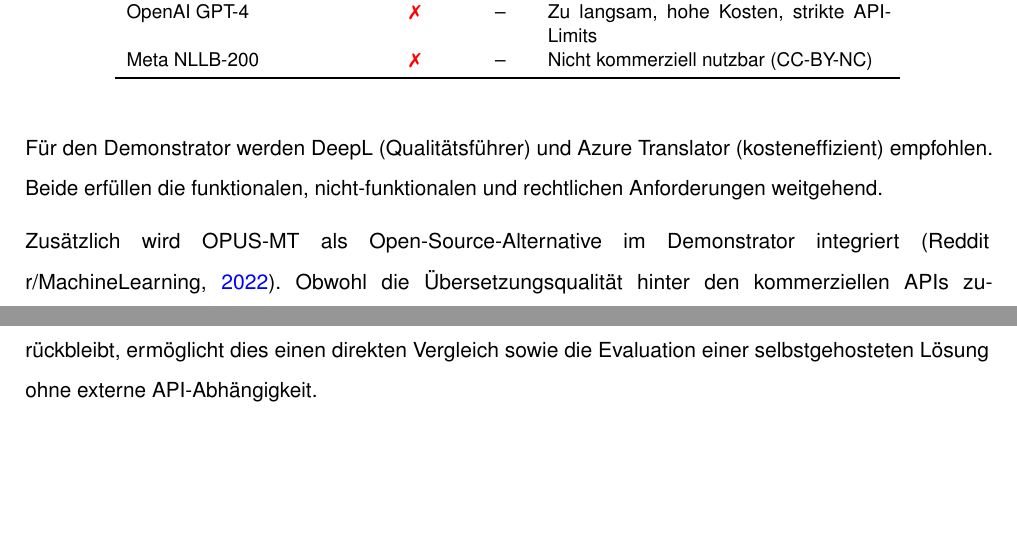
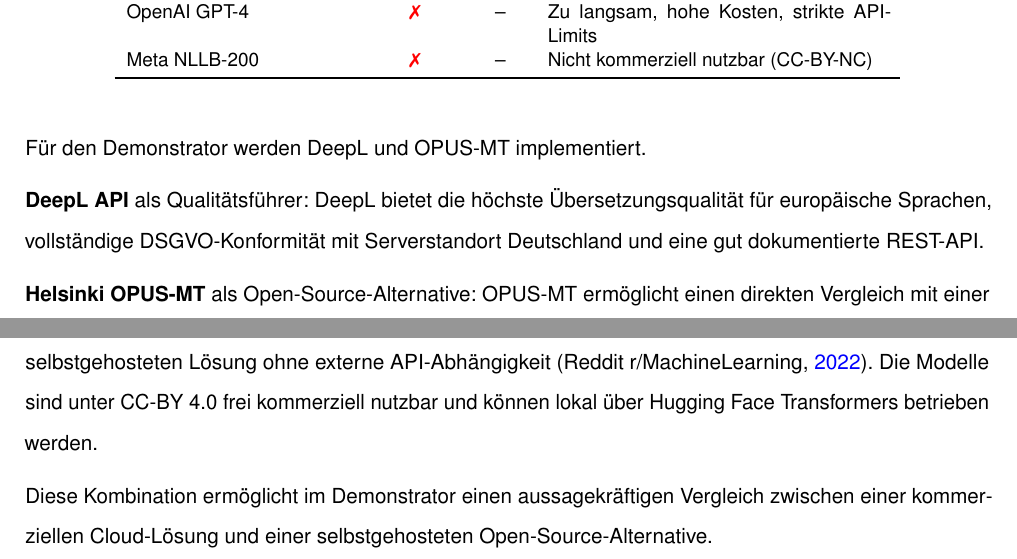
Before and after one commit to svenb23/KI-Translator, a LaTeX document (report/komponentenauswahl.tex): two parts of pages 4 and 5 of 7, joined at a grey line, cut so that both start at the same text, the shorter picture padded with empty space. Compiled offline with pdfLaTeX.

Commit message:
Update component selection to DeepL and OPUS-MT

```diff
--- a/report/komponentenauswahl.tex
+++ b/report/komponentenauswahl.tex
@@ -202,12 +202,17 @@
 \end{tabular}
 \end{table}
 
-Für den Demonstrator werden DeepL (Qualitätsführer) und Azure Translator (kosteneffizient) empfohlen.
-Beide erfüllen die funktionalen, nicht-funktionalen und rechtlichen Anforderungen weitgehend.
+Für den Demonstrator werden DeepL und OPUS-MT implementiert.
 
-Zusätzlich wird OPUS-MT als Open-Source-Alternative im Demonstrator integriert \parencite{reddit2022nllb}.
-Obwohl die Übersetzungsqualität hinter den kommerziellen APIs zurückbleibt, ermöglicht dies einen direkten Vergleich sowie
-die Evaluation einer selbstgehosteten Lösung ohne externe API-Abhängigkeit.
+\textbf{DeepL API} als Qualitätsführer: DeepL bietet die höchste Übersetzungsqualität für europäische Sprachen,
+vollständige DSGVO-Konformität mit Serverstandort Deutschland und eine gut dokumentierte REST-API.
+
+\textbf{Helsinki OPUS-MT} als Open-Source-Alternative: OPUS-MT ermöglicht einen direkten Vergleich mit einer
+selbstgehosteten Lösung ohne externe API-Abhängigkeit \parencite{reddit2022nllb}. Die Modelle sind unter CC-BY 4.0
+frei kommerziell nutzbar und können lokal über Hugging Face Transformers betrieben werden.
+
+Diese Kombination ermöglicht im Demonstrator einen aussagekräftigen Vergleich zwischen
+einer kommerziellen Cloud-Lösung und einer selbstgehosteten Open-Source-Alternative.
 
 \clearpage
 \printbibliography
```
